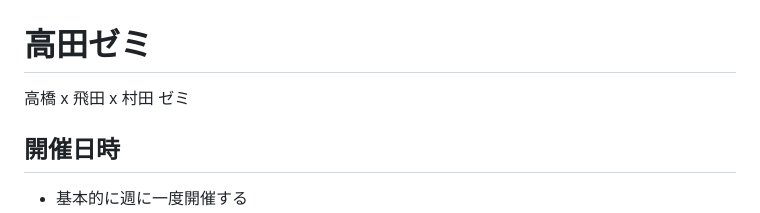
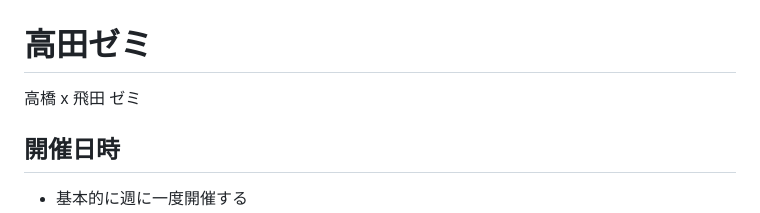
Before and after one commit to uyupun/takada-semi, a Markdown page: README.md, the part around the change. GitHub-like rendering.

Commit message:
Modify README description

```diff
--- a/README.md
+++ b/README.md
@@ -1,6 +1,6 @@
 # 高田ゼミ
 
-高橋 x 飛田 x 村田 ゼミ
+高橋 x 飛田 ゼミ
 
 ## 開催日時
 
```
